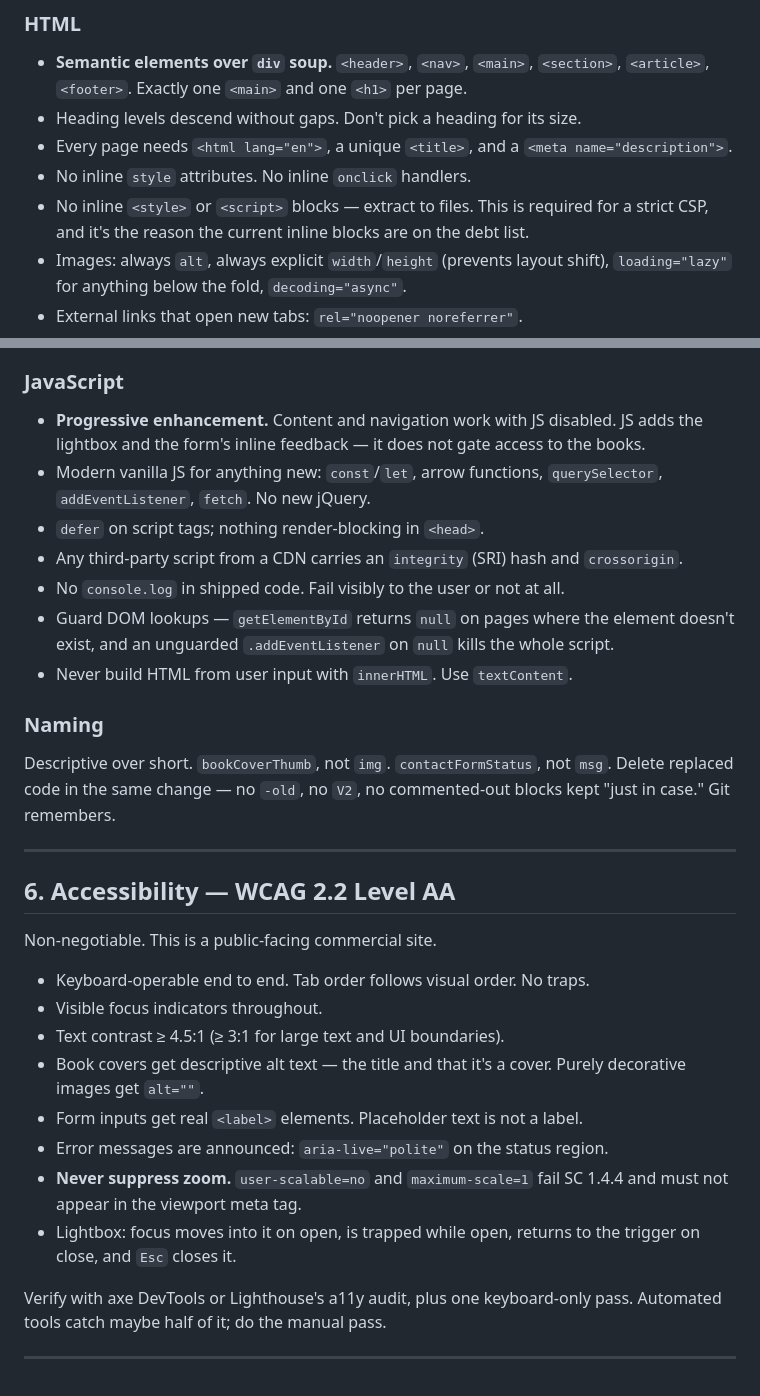
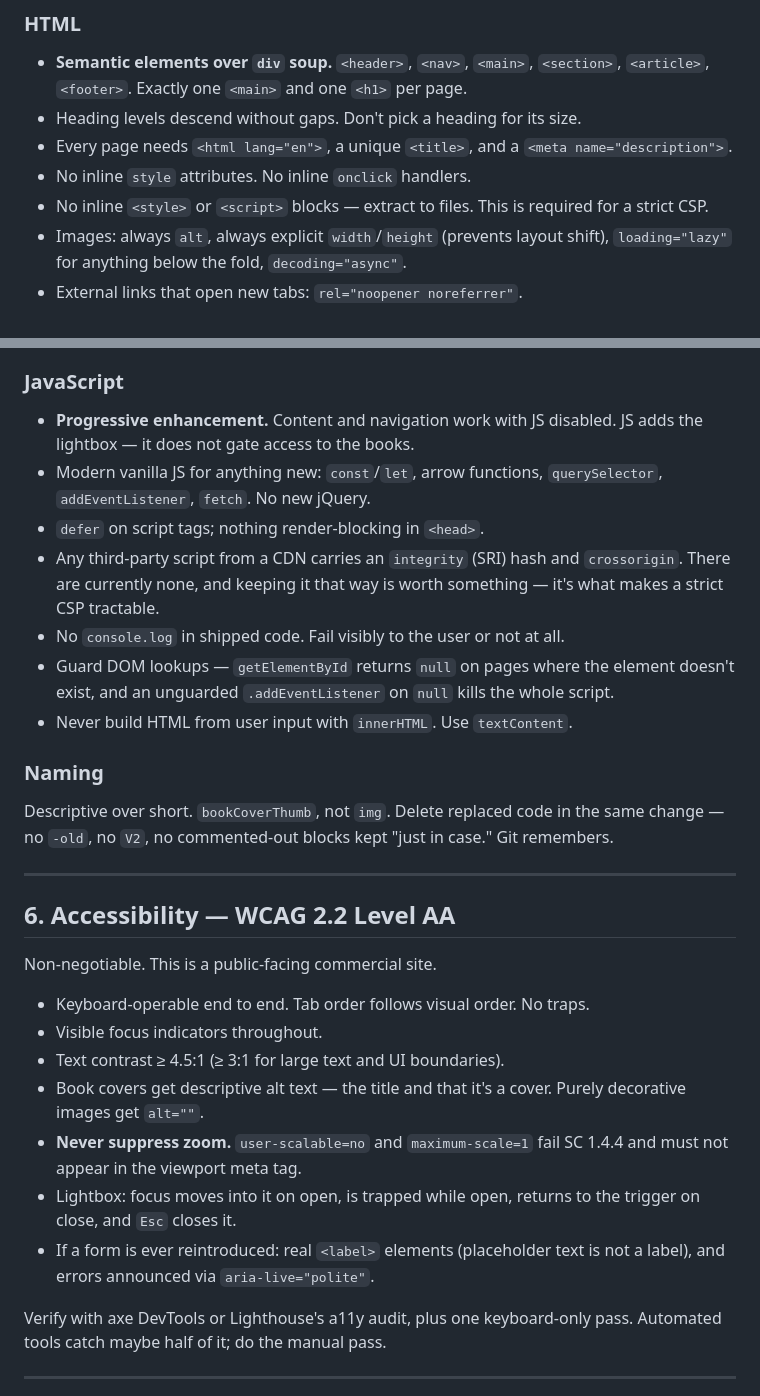
Before and after one commit to Humblemonk/slkstories, a Markdown page: CLAUDE.md, 2 parts joined by grey strips. GitHub-like rendering.

```diff
--- a/CLAUDE.md
+++ b/CLAUDE.md
@@ -118,7 +118,7 @@ give me the tradeoff in one sentence each. Don't spiral into a clever fix.
 - Every page needs `<html lang="en">`, a unique `<title>`, and a `<meta name="description">`.
 - No inline `style` attributes. No inline `onclick` handlers.
 - No inline `<style>` or `<script>` blocks — extract to files. This is required for a
-  strict CSP, and it's the reason the current inline blocks are on the debt list.
+  strict CSP.
 - Images: always `alt`, always explicit `width`/`height` (prevents layout shift),
   `loading="lazy"` for anything below the fold, `decoding="async"`.
 - External links that open new tabs: `rel="noopener noreferrer"`.
@@ -139,11 +139,13 @@ give me the tradeoff in one sentence each. Don't spiral into a clever fix.
 ### JavaScript
 
 - **Progressive enhancement.** Content and navigation work with JS disabled. JS adds
-  the lightbox and the form's inline feedback — it does not gate access to the books.
+  the lightbox — it does not gate access to the books.
 - Modern vanilla JS for anything new: `const`/`let`, arrow functions, `querySelector`,
   `addEventListener`, `fetch`. No new jQuery.
 - `defer` on script tags; nothing render-blocking in `<head>`.
 - Any third-party script from a CDN carries an `integrity` (SRI) hash and `crossorigin`.
+  There are currently none, and keeping it that way is worth something — it's what
+  makes a strict CSP tractable.
 - No `console.log` in shipped code. Fail visibly to the user or not at all.
 - Guard DOM lookups — `getElementById` returns `null` on pages where the element
   doesn't exist, and an unguarded `.addEventListener` on `null` kills the whole script.
@@ -151,9 +153,8 @@ give me the tradeoff in one sentence each. Don't spiral into a clever fix.
 
 ### Naming
 
-Descriptive over short. `bookCoverThumb`, not `img`. `contactFormStatus`, not `msg`.
-Delete replaced code in the same change — no `-old`, no `V2`, no commented-out blocks
-kept "just in case." Git remembers.
+Descriptive over short. `bookCoverThumb`, not `img`. Delete replaced code in the same
+change — no `-old`, no `V2`, no commented-out blocks kept "just in case." Git remembers.
 
 ---
 
@@ -166,12 +167,12 @@ Non-negotiable. This is a public-facing commercial site.
 - Text contrast ≥ 4.5:1 (≥ 3:1 for large text and UI boundaries).
 - Book covers get descriptive alt text — the title and that it's a cover. Purely
   decorative images get `alt=""`.
-- Form inputs get real `<label>` elements. Placeholder text is not a label.
-- Error messages are announced: `aria-live="polite"` on the status region.
 - **Never suppress zoom.** `user-scalable=no` and `maximum-scale=1` fail SC 1.4.4 and
   must not appear in the viewport meta tag.
 - Lightbox: focus moves into it on open, is trapped while open, returns to the trigger
   on close, and `Esc` closes it.
+- If a form is ever reintroduced: real `<label>` elements (placeholder text is not a
+  label), and errors announced via `aria-live="polite"`.
 
 Verify with axe DevTools or Lighthouse's a11y audit, plus one keyboard-only pass.
 Automated tools catch maybe half of it; do the manual pass.
```
Also changed, not shown: other parts of CLAUDE.md (+37 -45 lines).
